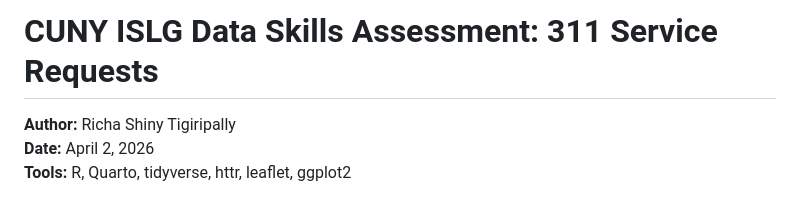
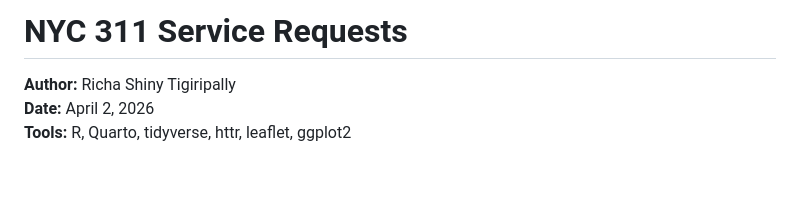
Before and after one commit to RichaShiny/NYC-311-Service-requests, a Markdown page: README.md, the part around the change. Drawn GitHub-style; blank space fills up the shorter version.

Commit message:
Update project title in README.md

```diff
--- a/README.md
+++ b/README.md
@@ -1,4 +1,4 @@
-# CUNY ISLG Data Skills Assessment: 311 Service Requests
+# NYC 311 Service Requests
 
 **Author:** Richa Shiny Tigiripally
 **Date:** April 2, 2026
```
